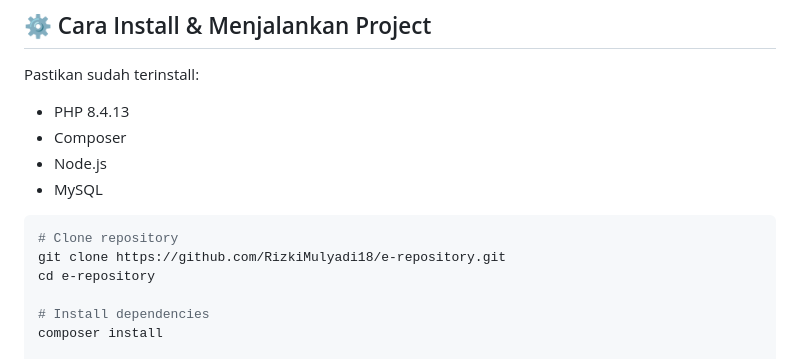
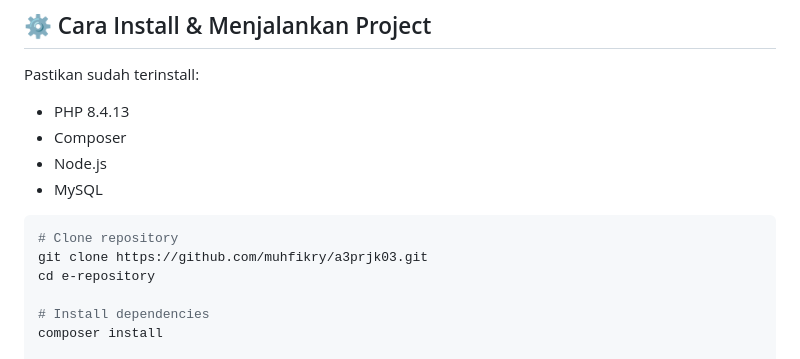
Before and after one commit to RizkiMulyadi18/e-repository, a Markdown page: README.md, the part around the change. GitHub-like rendering.

Commit message:
adalah pokoknya 3

````diff
--- a/README.md
+++ b/README.md
@@ -108,7 +108,7 @@ Pastikan sudah terinstall:
 
 ```bash
 # Clone repository
-git clone https://github.com/RizkiMulyadi18/e-repository.git
+git clone https://github.com/muhfikry/a3prjk03.git
 cd e-repository
 
 # Install dependencies
````
